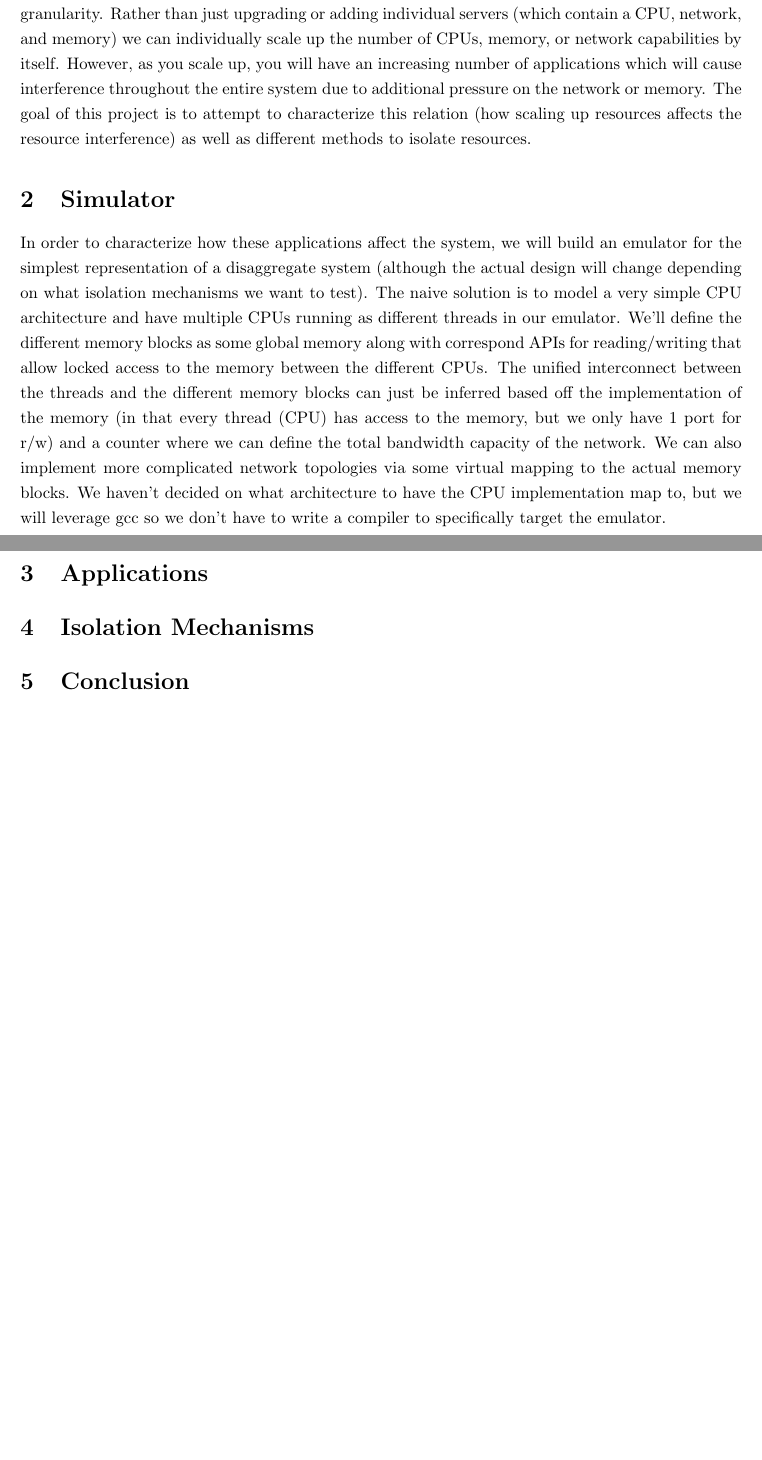
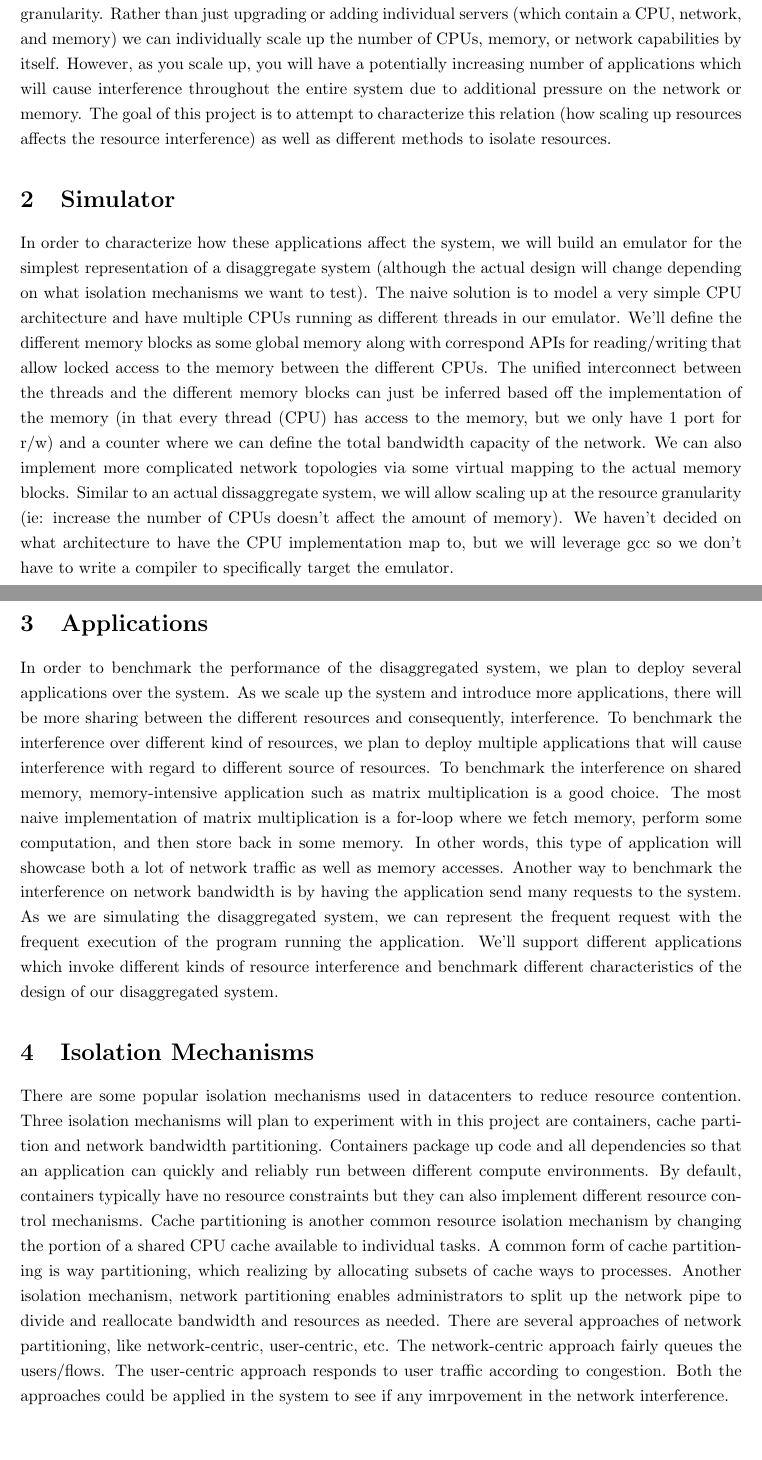
Before and after one commit to alexwong/disaggregate, a LaTeX document (docs/proposal/proposal.tex): two parts of pages 1 and 2 of 2, joined at a grey line, cut so that both start at the same text. Compiled offline with pdfLaTeX.

Commit message:
Add other sections

```diff
--- a/docs/proposal/proposal.tex
+++ b/docs/proposal/proposal.tex
@@ -23,7 +23,7 @@
     \vspace{6px}
     Alex Wong, Juexiao Wang, Junyi Huang \\
     Department of Electrical and Computer Engineering, Cornell University \\
-    \texttt{\{aw528\}@cornell.edu}
+    \texttt{\{aw528, jw2534, jh2635\}@cornell.edu}
 }
 
 \begin{document}
@@ -32,15 +32,15 @@
 \onehalfspacing
 
 \section{Introduction}
-Disaggregated systems are a new approach to datacenters which allow scaling up at a resource granularity. Rather than just upgrading or adding individual servers (which contain a CPU, network, and memory) we can individually scale up the number of CPUs, memory, or network capabilities by itself. However, as you scale up, you will have an increasing number of applications which will cause interference throughout the entire system due to additional pressure on the network or memory. The goal of this project is to attempt to characterize this relation (how scaling up resources affects the resource interference) as well as different methods to isolate resources.
+Disaggregated systems are a new approach to datacenters which allow scaling up at a resource granularity. Rather than just upgrading or adding individual servers (which contain a CPU, network, and memory) we can individually scale up the number of CPUs, memory, or network capabilities by itself. However, as you scale up, you will have a potentially increasing number of applications which will cause interference throughout the entire system due to additional pressure on the network or memory. The goal of this project is to attempt to characterize this relation (how scaling up resources affects the resource interference) as well as different methods to isolate resources.
 
 \section{Simulator}
-In order to characterize how these applications affect the system, we will build an emulator for the simplest representation of a disaggregate system (although the actual design will change depending on what isolation mechanisms we want to test). The naive solution is to model a very simple CPU architecture and have multiple CPUs running as different threads in our emulator. We'll define the different memory blocks as some global memory along with correspond APIs for reading/writing that allow locked access to the memory between the different CPUs. The unified interconnect between the threads and the different memory blocks can just be inferred based off the implementation of the memory (in that every thread (CPU) has access to the memory, but we only have 1 port for r/w) and a counter where we can define the total bandwidth capacity of the network. We can also implement more complicated network topologies via some virtual mapping to the actual memory blocks. We haven't decided on what architecture to have the CPU implementation map to, but we will leverage gcc so we don't have to write a compiler to specifically target the emulator.
+In order to characterize how these applications affect the system, we will build an emulator for the simplest representation of a disaggregate system (although the actual design will change depending on what isolation mechanisms we want to test). The naive solution is to model a very simple CPU architecture and have multiple CPUs running as different threads in our emulator. We'll define the different memory blocks as some global memory along with correspond APIs for reading/writing that allow locked access to the memory between the different CPUs. The unified interconnect between the threads and the different memory blocks can just be inferred based off the implementation of the memory (in that every thread (CPU) has access to the memory, but we only have 1 port for r/w) and a counter where we can define the total bandwidth capacity of the network. We can also implement more complicated network topologies via some virtual mapping to the actual memory blocks. Similar to an actual dissaggregate system, we will allow scaling up at the resource granularity (ie: increase the number of CPUs doesn't affect the amount of memory). We haven't decided on what architecture to have the CPU implementation map to, but we will leverage gcc so we don't have to write a compiler to specifically target the emulator.
 
 \section{Applications}
+In order to benchmark the performance of the disaggregated system, we plan to deploy several applications over the system. As we scale up the system and introduce more applications, there will be more sharing between the different resources and consequently, interference. To benchmark the interference over different kind of resources, we plan to deploy multiple applications that will cause interference with regard to different source of resources. To benchmark the interference on shared memory, memory-intensive application such as matrix multiplication is a good choice. The most naive implementation of matrix multiplication is a for-loop where we fetch memory, perform some computation, and then store back in some memory. In other words, this type of application will showcase both a lot of network traffic as well as memory accesses. Another way to benchmark the interference on network bandwidth is by having the application send many requests to the system. As we are simulating the disaggregated system, we can represent the frequent request with the frequent execution of the program running the application. We'll support different applications which invoke different kinds of resource interference and  benchmark different characteristics of the design of our disaggregated system.
 
 \section{Isolation Mechanisms}
-
-\section{Conclusion}
+There are some popular isolation mechanisms used in datacenters to reduce resource contention. Three isolation mechanisms will plan to experiment with in this project are containers, cache partition and network bandwidth partitioning. Containers package up code and all dependencies so that an application can quickly and reliably run between different compute environments. By default, containers typically have no resource constraints but they can also implement different resource control mechanisms. Cache partitioning is another common resource isolation mechanism by changing the portion of a shared CPU cache available to individual tasks. A common form of cache partitioning is way partitioning, which realizing by allocating subsets of cache ways to processes. Another isolation mechanism, network partitioning enables administrators to split up the network pipe to divide and reallocate bandwidth and resources as needed. There are several approaches of network partitioning, like network-centric, user-centric, etc. The network-centric approach fairly queues the users/flows. The user-centric approach responds to user traffic according to congestion. Both the approaches could be applied in the system to see if any imrpovement in the network interference.
 
 \end{document}
```
